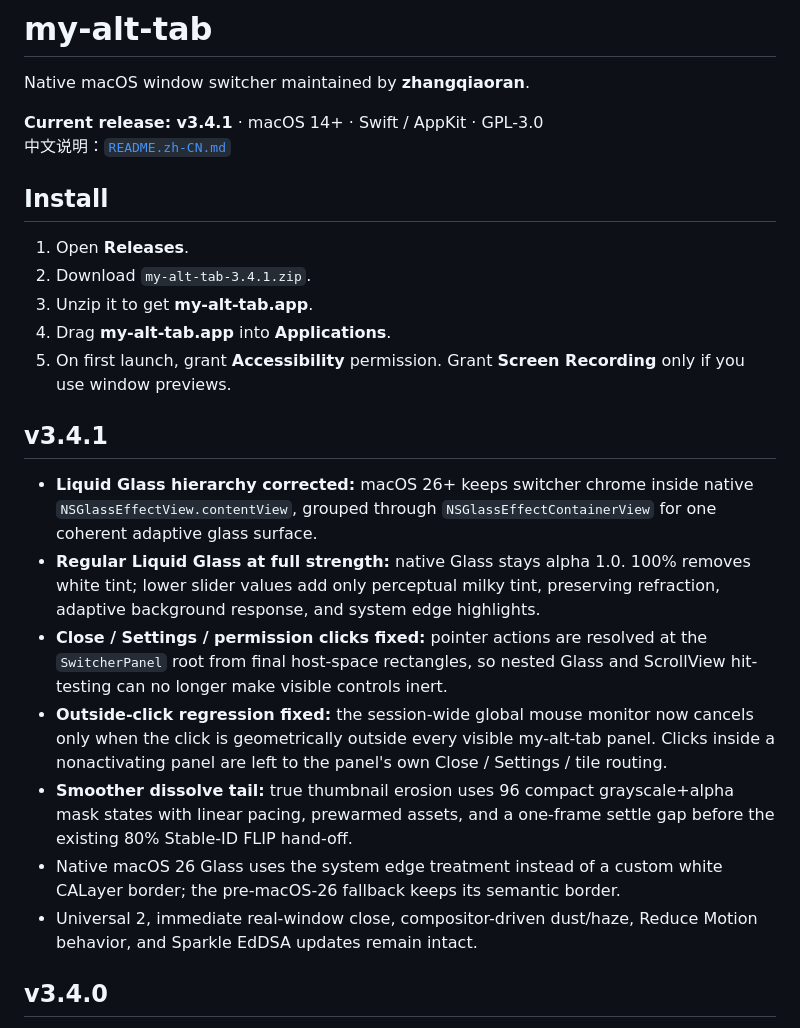
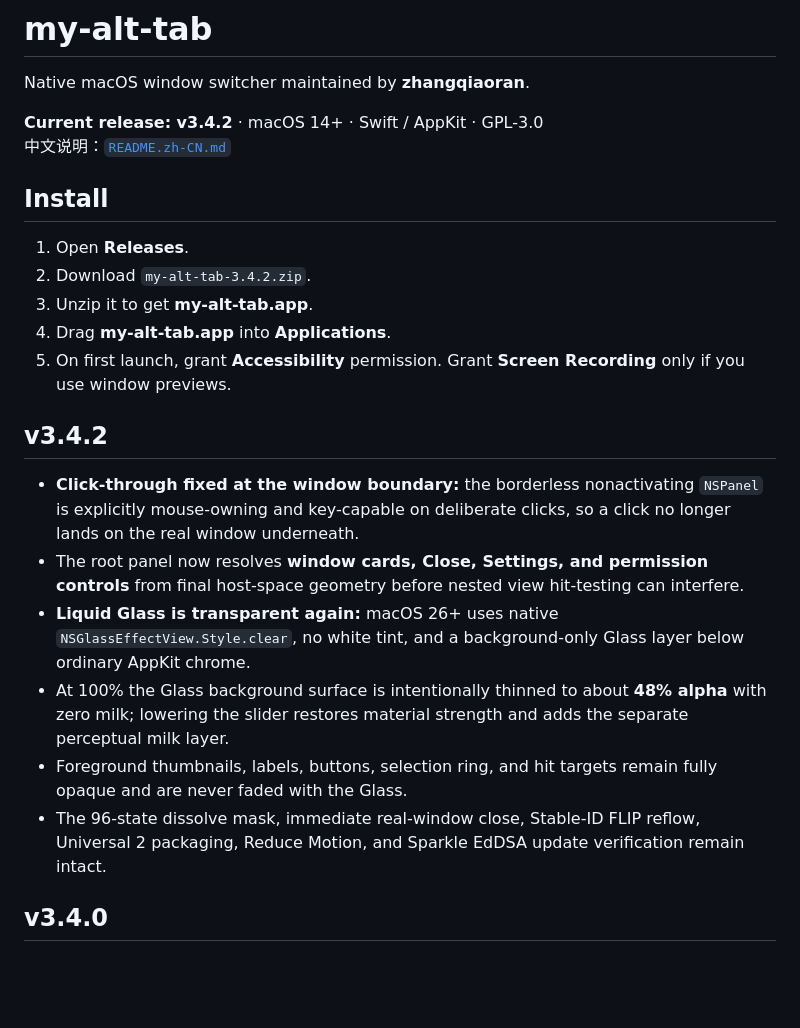
Before and after one commit to zhangqiaoran/windowhop-optimized, a Markdown page: README.md, the part around the change. Rendered like a GitHub page; blank space fills up the shorter version.

Commit message:
docs(v3.4.2): document click ownership and clear glass

```diff
--- a/README.md
+++ b/README.md
@@ -2,26 +2,25 @@
 
 Native macOS window switcher maintained by **zhangqiaoran**.
 
-**Current release: v3.4.1** · macOS 14+ · Swift / AppKit · GPL-3.0
+**Current release: v3.4.2** · macOS 14+ · Swift / AppKit · GPL-3.0
 中文说明：[`README.zh-CN.md`](README.zh-CN.md)
 
 ## Install
 
 1. Open **Releases**.
-2. Download `my-alt-tab-3.4.1.zip`.
+2. Download `my-alt-tab-3.4.2.zip`.
 3. Unzip it to get **my-alt-tab.app**.
 4. Drag **my-alt-tab.app** into **Applications**.
 5. On first launch, grant **Accessibility** permission. Grant **Screen Recording** only if you use window previews.
 
-## v3.4.1
+## v3.4.2
 
-- **Liquid Glass hierarchy corrected:** macOS 26+ keeps switcher chrome inside native `NSGlassEffectView.contentView`, grouped through `NSGlassEffectContainerView` for one coherent adaptive glass surface.
-- **Regular Liquid Glass at full strength:** native Glass stays alpha 1.0. 100% removes white tint; lower slider values add only perceptual milky tint, preserving refraction, adaptive background response, and system edge highlights.
-- **Close / Settings / permission clicks fixed:** pointer actions are resolved at the `SwitcherPanel` root from final host-space rectangles, so nested Glass and ScrollView hit-testing can no longer make visible controls inert.
-- **Outside-click regression fixed:** the session-wide global mouse monitor now cancels only when the click is geometrically outside every visible my-alt-tab panel. Clicks inside a nonactivating panel are left to the panel's own Close / Settings / tile routing.
-- **Smoother dissolve tail:** true thumbnail erosion uses 96 compact grayscale+alpha mask states with linear pacing, prewarmed assets, and a one-frame settle gap before the existing 80% Stable-ID FLIP hand-off.
-- Native macOS 26 Glass uses the system edge treatment instead of a custom white CALayer border; the pre-macOS-26 fallback keeps its semantic border.
-- Universal 2, immediate real-window close, compositor-driven dust/haze, Reduce Motion behavior, and Sparkle EdDSA updates remain intact.
+- **Click-through fixed at the window boundary:** the borderless nonactivating `NSPanel` is explicitly mouse-owning and key-capable on deliberate clicks, so a click no longer lands on the real window underneath.
+- The root panel now resolves **window cards, Close, Settings, and permission controls** from final host-space geometry before nested view hit-testing can interfere.
+- **Liquid Glass is transparent again:** macOS 26+ uses native `NSGlassEffectView.Style.clear`, no white tint, and a background-only Glass layer below ordinary AppKit chrome.
+- At 100% the Glass background surface is intentionally thinned to about **48% alpha** with zero milk; lowering the slider restores material strength and adds the separate perceptual milk layer.
+- Foreground thumbnails, labels, buttons, selection ring, and hit targets remain fully opaque and are never faded with the Glass.
+- The 96-state dissolve mask, immediate real-window close, Stable-ID FLIP reflow, Universal 2 packaging, Reduce Motion, and Sparkle EdDSA update verification remain intact.
 
 ## v3.4.0
 
```
